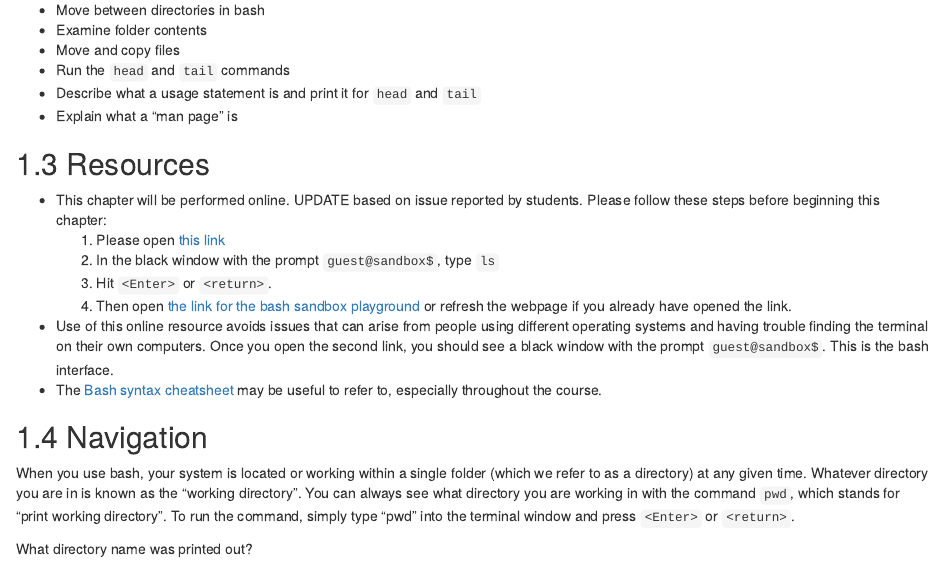
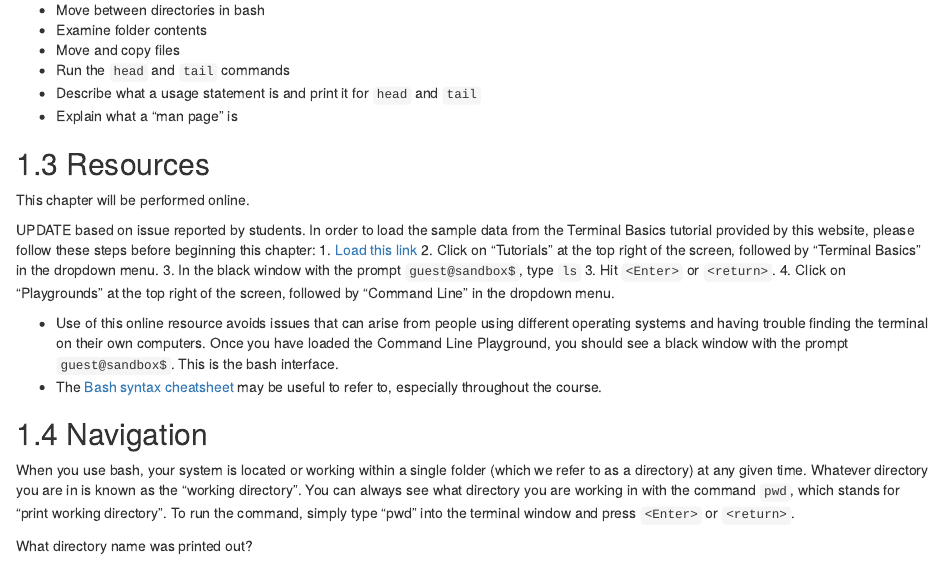
Before and after one commit to kweav/prepwork_revamp, an R Markdown document (06-common-bash-tools.Rmd): the page in a window 1100 px wide, from 230 px down. Rendered offline with R 4.5, knitr and Pandoc, with nearby package versions; drawn as R Markdown's standard HTML page in place of the format the file asks for; some code elsewhere in the file could not run offline.

Commit message:
notice box

```diff
--- a/06-common-bash-tools.Rmd
+++ b/06-common-bash-tools.Rmd
@@ -24,12 +24,20 @@ cd, pwd, ls, mv, cp, head, tail, --help, man
 
 ## Resources
 
-* This chapter will be performed online. UPDATE based on issue reported by students. Please follow these steps before beginning this chapter:
-    1. Please open [this link](https://sandbox.bio/tutorials?id=terminal-basics)
-    2. In the black window with the prompt `guest@sandbox$`, type `ls`
+<div class = "notice">
+
+This chapter will be performed online.
+
+UPDATE based on issue reported by students. In order to load the sample data from the Terminal Basics tutorial provided by this website, please follow these steps before beginning this chapter:
+    1. [Load this link](https://sandbox.bio/playground)
+    2. Click on "Tutorials" at the top right of the screen, followed by "Terminal Basics" in the dropdown menu.
+    3. In the black window with the prompt `guest@sandbox$`, type `ls`
     3. Hit `<Enter>` or `<return>`.
-    4. Then open [the link for the bash sandbox playground](https://sandbox.bio/playground) or refresh the webpage if you already have opened the link.
-* Use of this online resource avoids issues that can arise from people using different operating systems and having trouble finding the terminal on their own computers. Once you open the second link, you should see a black window with the prompt `guest@sandbox$`. This is the bash interface.
+    4. Click on "Playgrounds" at the top right of the screen, followed by "Command Line" in the dropdown menu.
+
+</div>
+
+* Use of this online resource avoids issues that can arise from people using different operating systems and having trouble finding the terminal on their own computers. Once you have loaded the Command Line Playground, you should see a black window with the prompt `guest@sandbox$`. This is the bash interface.
 * The [Bash syntax cheatsheet](http://bxlab.github.io/cmdb-bootcamp/cheatsheet/unix.html) may be useful to refer to, especially throughout the course.
 
 ## Navigation
```
